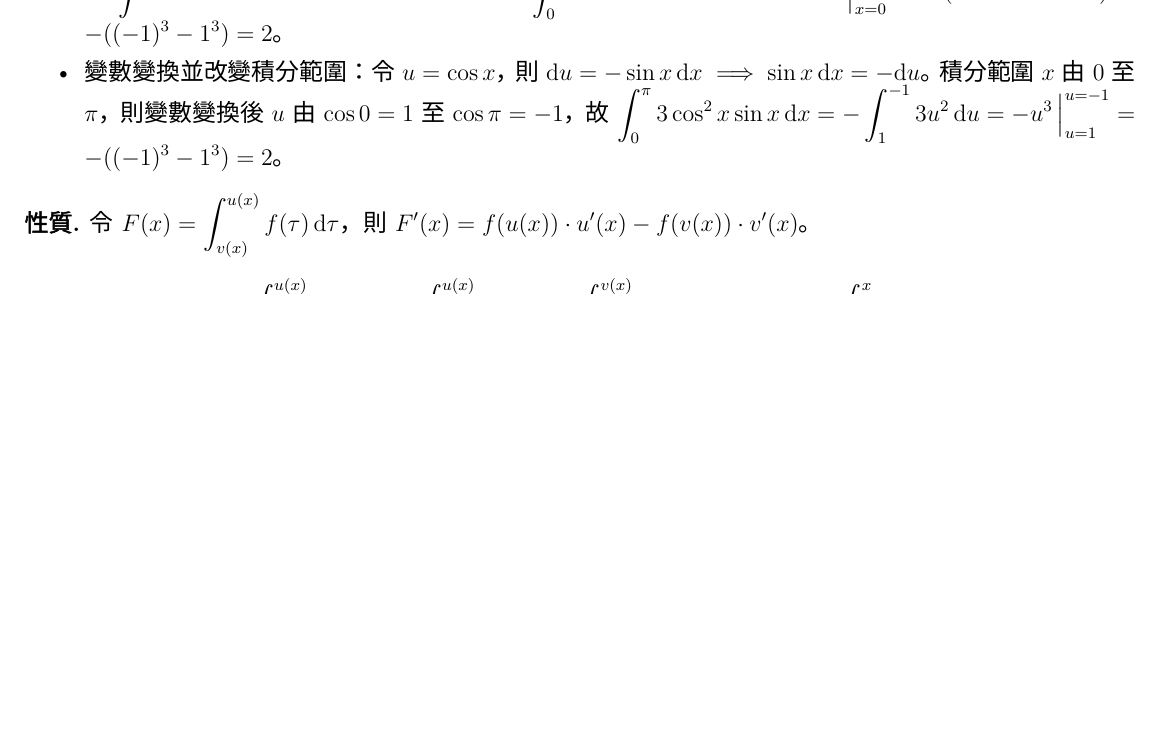
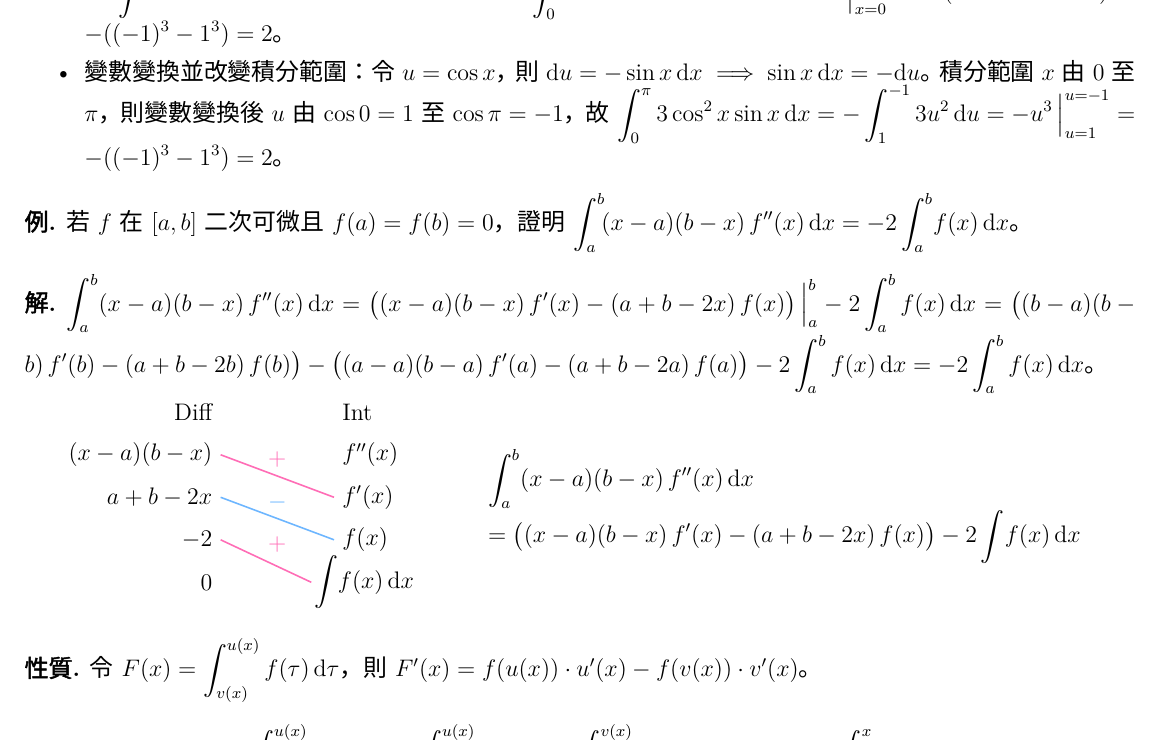
Before and after one commit to chang-ye-tu/calc, a LaTeX document (note/note04.tex): part of page 15 of 21 before the commit and part of page 15 of 22 after it, cut so that both start at the same text, the shorter picture padded with empty space. Compiled offline with XeLaTeX; a missing font is replaced by an installed copy or a similar font.

Commit message:
Update note04.pdf

```diff
--- a/note/note04.tex
+++ b/note/note04.tex
@@ -936,6 +936,36 @@
   \end{itemize}
 \end{sol}
 
+\begin{ex}
+  若 $f$ 在 $[a, b]$ 二次可微且 $f(a) = f(b) = 0$，證明 $\ds\int_a^b\!(x-a)(b-x)\,f''(x)\,\mathrm{d}x = -2\int_a^b\!f(x)\,\mathrm{d}x$。
+\end{ex}
+
+\begin{sol}
+  $\ds\int_a^b(x-a)(b-x)\,f''(x)\,\mathrm{d}x = \big((x - a)(b - x)\,f'(x) - (a + b - 2 x)\,f(x)\big)\,\Big|_a^b - 2\int_a^b f(x)\,\mathrm{d}x = \big((b - a)(b - b)\,f'(b) - (a + b - 2 b)\,f(b)\big) - \big((a - a)(b - a)\,f'(a) - (a + b - 2 a)\,f(a)\big) - 2\int_a^b f(x)\,\mathrm{d}x = -2\int_a^b f(x)\,\mathrm{d}x$。
+
+  \begin{minipage}{0.35\textwidth}
+    \begin{tikzpicture}[yscale=0.75]
+      \draw (-1, 1) node[left]{Diff};
+      \draw (1,  1) node[right]{Int};
+      \draw (-1, -0) node[left]{$(x - a)(b - x)$};
+      \draw (1,  -0) node[right]{$f''(x)$};
+      \draw (-1, -1) node[left]{$a + b - 2x$};
+      \draw (-1, -2) node[left]{$-2$};
+      \draw (-1, -3) node[left]{$0$};
+      \draw (1,  -1) node[right]{$f'(x)$};
+      \draw (1,  -2) node[right]{$f(x)$};
+      \draw (0.5,  -3) node[right]{$\ds\int\!f(x)\,\text{d}x$};
+      \draw[thick, M4, -] (-1, -0)--(1, -1); \draw[M4] (0, -0.5) node[above]{$+$};
+      \draw[thick, C4, -] (-1, -1)--(1, -2); \draw[C4] (0, -1.5) node[above]{$-$};
+      \draw[thick, M4, -] (-1, -2)--(0.6, -3); \draw[M4] (0, -2.5) node[above]{$+$};
+    \end{tikzpicture}
+  \end{minipage}
+  \hspace{5mm}
+  \begin{minipage}{0.65\textwidth}
+    $\ds\int_a^b(x-a)(b-x)\,f''(x)\,\mathrm{d}x \\= \big((x - a)(b - x)\,f'(x) - (a + b - 2 x)\,f(x)\big) - 2\int\!f(x)\,\mathrm{d}x$
+  \end{minipage}
+\end{sol}
+
 \begin{prp}
   令 $\ds F(x) = \int_{v(x)}^{u(x)} f(\tau)\,\mathrm{d}\tau$，則 $\ds F'(x) = f(u(x))\cdot u'(x) - f(v(x))\cdot v'(x)$。
 \end{prp}
```
Also changed, not shown: README.md, note/note04.pdf.
